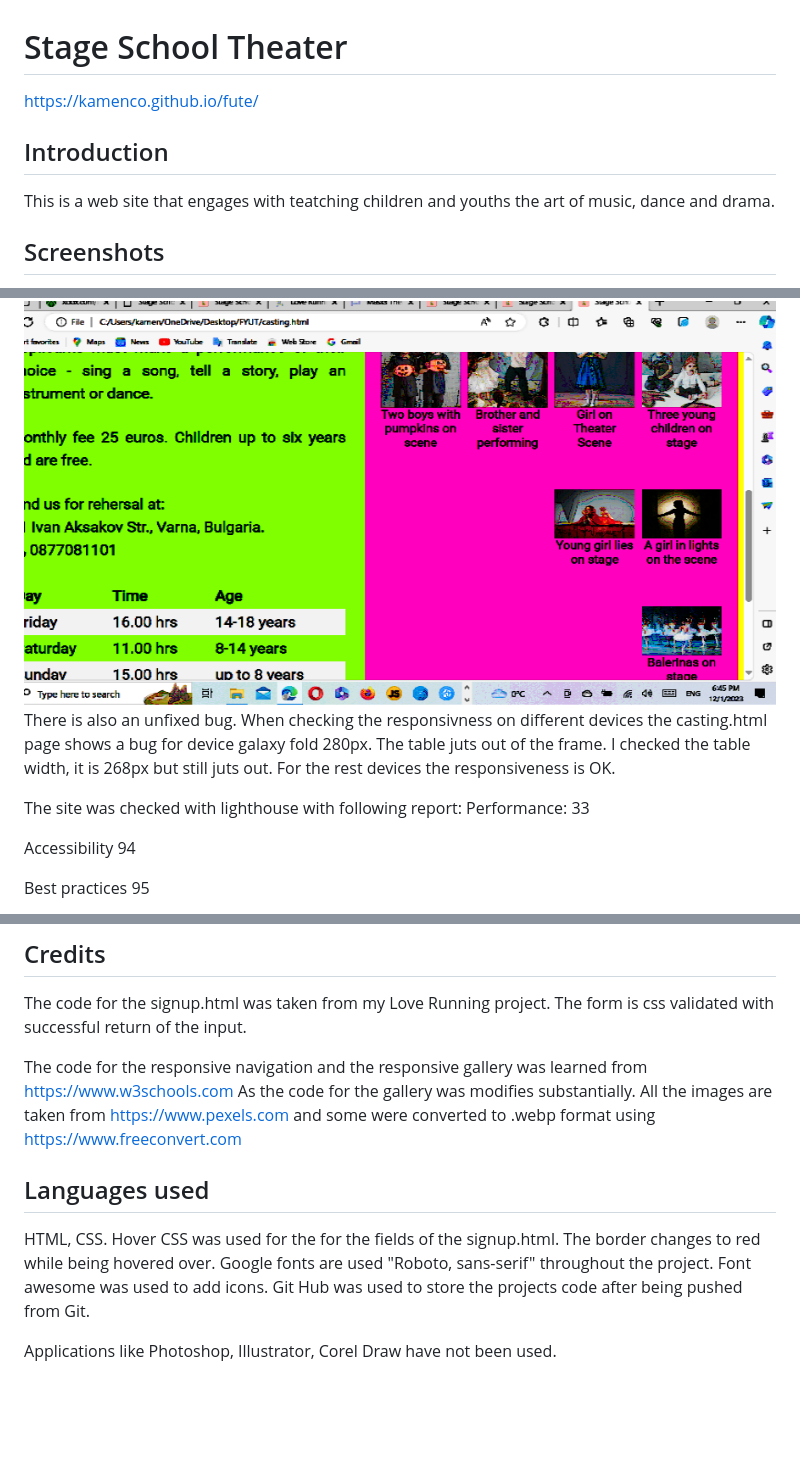
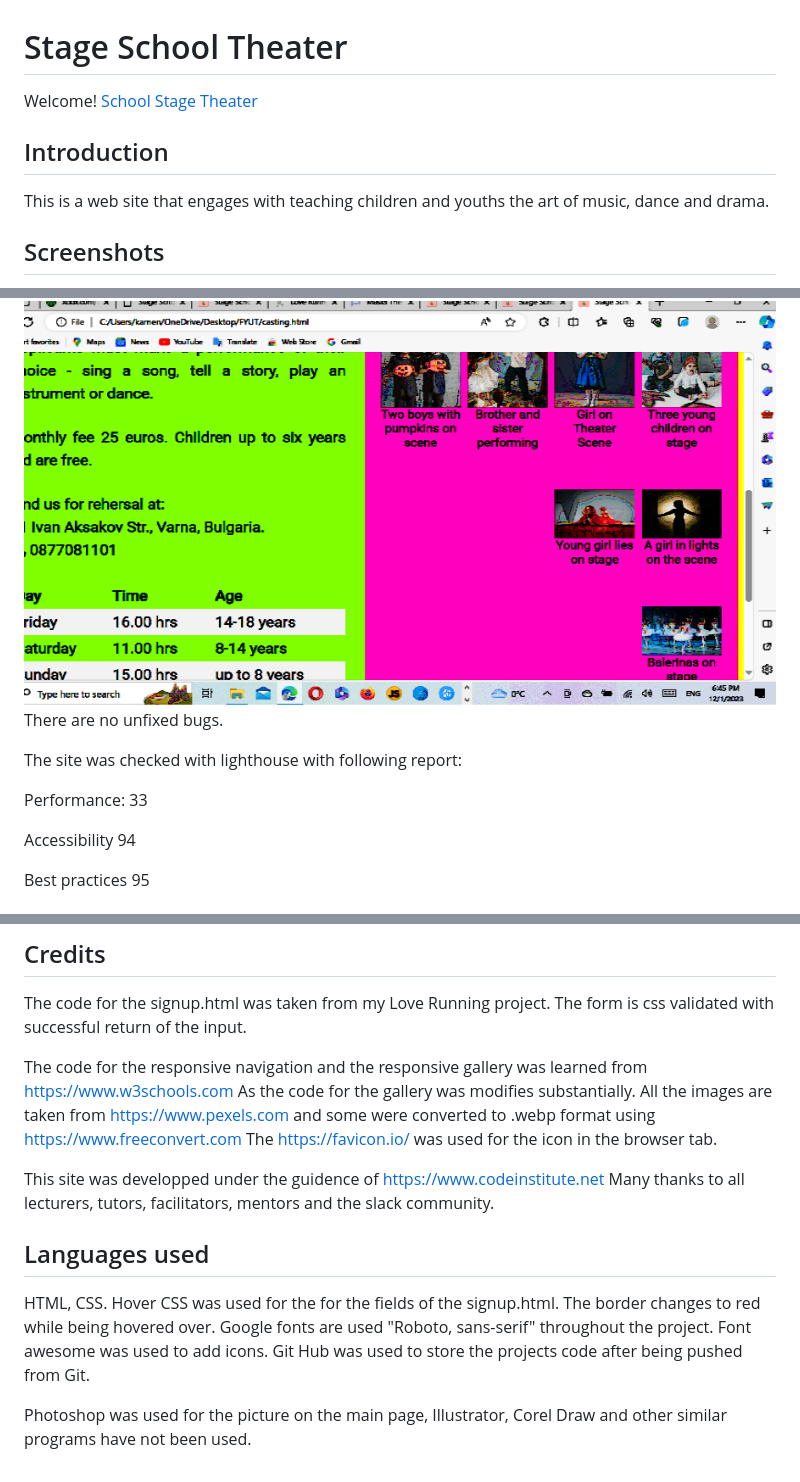
Before and after one commit to kamenco/fute, a Markdown page: README.md, 3 parts joined by grey strips. Drawn GitHub-style; blank space fills up the shorter version.

Commit message:
New informatio about the use of favicons

```diff
--- a/README.md
+++ b/README.md
@@ -1,10 +1,10 @@
 # Stage School Theater
 
-https://kamenco.github.io/fute/
+Welcome! [School Stage Theater](https://kamenco.github.io/fute/)
 
 ## Introduction
 
-This is a web site that engages with teatching children and youths the art of music, dance and drama.
+This is a web site that engages with teaching children and youths the art of music, dance and drama.
 
 
 ## Screenshots
@@ -45,10 +45,10 @@ While working on the gallery part a bug was found, the fifth picture didn't show
 
 <img src = "assets/images/bug.jpg" alt="The signup page">
 
-There is also an unfixed bug. When checking the responsivness on different devices the casting.html page shows a bug for device galaxy fold 280px. The table juts out of the frame. I checked the table width, it is 268px but still juts out.
-For the rest devices the responsiveness is OK.
+There are no unfixed bugs.
 
 The site was checked with lighthouse with following report:
+
 Performance: 33
 
 Accessibility 94
@@ -72,9 +72,13 @@ The code for the signup.html was taken from my Love Running project. The form is
 
 The code for the responsive navigation and the responsive gallery was learned from https://www.w3schools.com As the code for the gallery was modifies substantially.
 All the images are taken from https://www.pexels.com and some were converted to .webp format using https://www.freeconvert.com
+The https://favicon.io/ was used for the icon in the browser tab.
+
+This site was developped under the guidence of https://www.codeinstitute.net
+Many thanks to all lecturers, tutors, facilitators, mentors and the slack community.
 
 ## Languages used
 
 HTML, CSS. Hover CSS was used for the for the fields of the signup.html. The border changes to red while being hovered over. Google fonts are used "Roboto, sans-serif" throughout the project. Font awesome was used to add icons. Git Hub was used to store the projects code after being pushed from Git.
 
-Applications like Photoshop, Illustrator, Corel Draw have not been used.
+Photoshop was used for the picture on the main page, Illustrator, Corel Draw and other similar programs have not been used.
```
